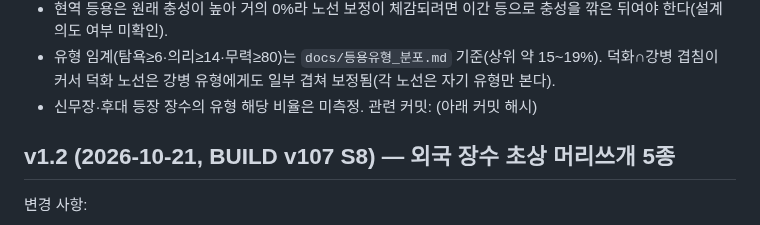
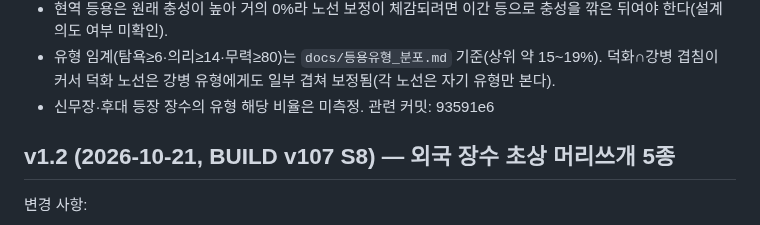
Before and after one commit to Jasonjunior26/samgukji, a Markdown page: docs/변화_인사_장수.md, the part around the change. Drawn GitHub-style.

Commit message:
Docs: v1.3 커밋 해시
Co-Authored-By: Claude Sonnet 5.5 <noreply@anthropic.com>

```diff
--- a/docs/변화_인사_장수.md
+++ b/docs/변화_인사_장수.md
@@ -44,7 +44,7 @@
 - 현역 등용은 원래 충성이 높아 거의 0%라 노선 보정이 체감되려면 이간 등으로 충성을 깎은 뒤여야 한다(설계 의도 여부 미확인).
 - 유형 임계(탐욕≥6·의리≥14·무력≥80)는 `docs/등용유형_분포.md` 기준(상위 약 15~19%). 덕화∩강병 겹침이 커서 덕화 노선은 강병 유형에게도 일부 겹쳐 보정됨(각 노선은 자기 유형만 본다).
 - 신무장·후대 등장 장수의 유형 해당 비율은 미측정.
-관련 커밋: (아래 커밋 해시)
+관련 커밋: 93591e6
 
 ## v1.2 (2026-10-21, BUILD v107 S8) — 외국 장수 초상 머리쓰개 5종
 변경 사항:
```
